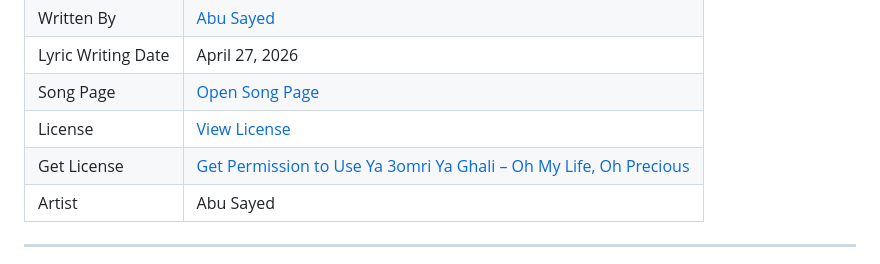
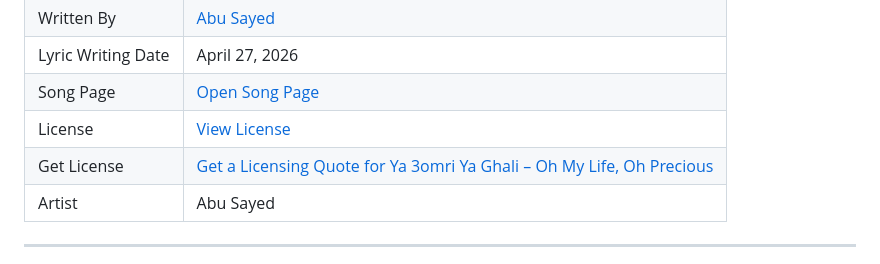
Before and after one commit to ImAbuSayed/ya-3omri-ya-ghali-oh-my-life-oh-precious, a Markdown page: README.md, the part around the change. GitHub-like rendering.

Commit message:
docs: update public README

```diff
--- a/README.md
+++ b/README.md
@@ -13,7 +13,7 @@
 | Lyric Writing Date | April 27, 2026 |
 | Song Page | [Open Song Page](https://imabusayed.github.io/ya-3omri-ya-ghali-oh-my-life-oh-precious/) |
 | License | [View License](./LICENSE.md) |
-| Get License | [Get Permission to Use Ya 3omri Ya Ghali – Oh My Life, Oh Precious](https://music.abusayed.com.bd/Licensing/) |
+| Get License | [Get a Licensing Quote for Ya 3omri Ya Ghali – Oh My Life, Oh Precious](https://music.abusayed.com.bd/Licensing/) |
 | Artist | Abu Sayed |
 
 ---
```
